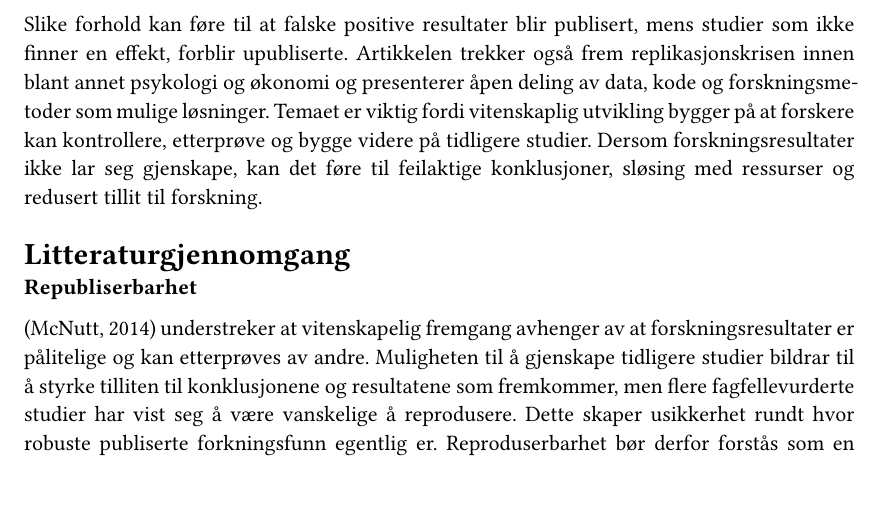
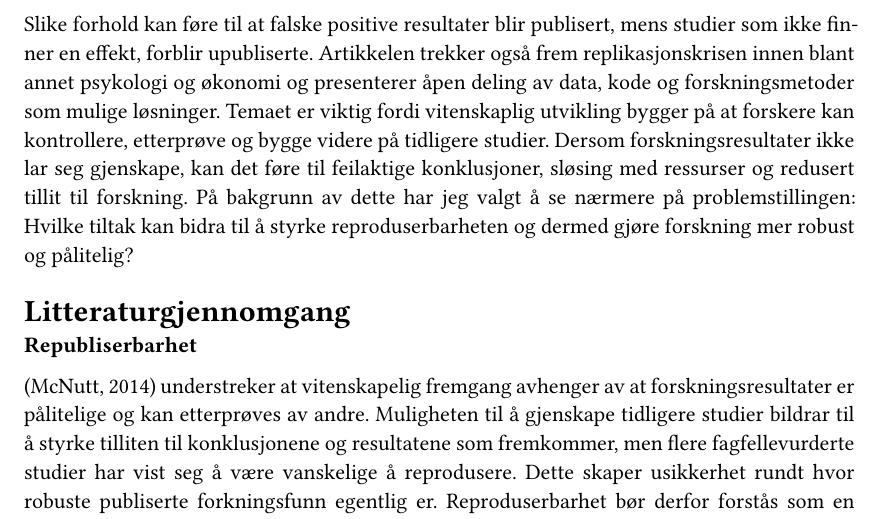
Before and after one commit to mfayee/msb105Ass1h26, a Quarto document (msb105Ass1h26.qmd): part of page 1 of 4, cut so that both start at the same text. The pictures show the output file msb105Ass1h26.pdf that the author committed with the source.

Commit message:
Skrev problemstilling

```diff
--- a/msb105Ass1h26.qmd
+++ b/msb105Ass1h26.qmd
@@ -24,7 +24,7 @@ abstract: "Et kort sammendrag, en til to avsnitt."
 
 Artikkelen handler om betydningen av robust og pålitelig vitenskap, med særlig vekt på reproduserbarhet og replikerbarhet. Reproduserbarhet innebærer at andre forskere kan oppnå de samme resultatene ved å bruke de opprinnelige dataene og metodene, mens replikerbarhet innebærer at tilsvarende resultater kan oppnås i ny studie med nye data. Det diskuteres hvordan puplikasjonsskjevhet, mangelfull dokumentasjon og et sterkt søkelys på statisk signifikante funn kan svekke forskningens troverdighet.
 
-Slike forhold kan føre til at falske positive resultater blir publisert, mens studier som ikke finner en effekt, forblir upubliserte. Artikkelen trekker også frem replikasjonskrisen innen blant annet psykologi og økonomi og presenterer åpen deling av data, kode og forskningsmetoder som mulige løsninger. Temaet er viktig fordi vitenskaplig utvikling bygger på at forskere kan kontrollere, etterprøve og bygge videre på tidligere studier. Dersom forskningsresultater ikke lar seg gjenskape, kan det føre til feilaktige konklusjoner, sløsing med ressurser og redusert tillit til forskning.
+Slike forhold kan føre til at falske positive resultater blir publisert, mens studier som ikke finner en effekt, forblir upubliserte. Artikkelen trekker også frem replikasjonskrisen innen blant annet psykologi og økonomi og presenterer åpen deling av data, kode og forskningsmetoder som mulige løsninger. Temaet er viktig fordi vitenskaplig utvikling bygger på at forskere kan kontrollere, etterprøve og bygge videre på tidligere studier. Dersom forskningsresultater ikke lar seg gjenskape, kan det føre til feilaktige konklusjoner, sløsing med ressurser og redusert tillit til forskning. På bakgrunn av dette har jeg valgt å se nærmere på problemstillingen: Hvilke tiltak kan bidra til å styrke reproduserbarheten og dermed gjøre forskning mer robust og pålitelig?
 
 ## Litteraturgjennomgang
 
```
Also changed, not shown: msb105Ass1h26.pdf.
